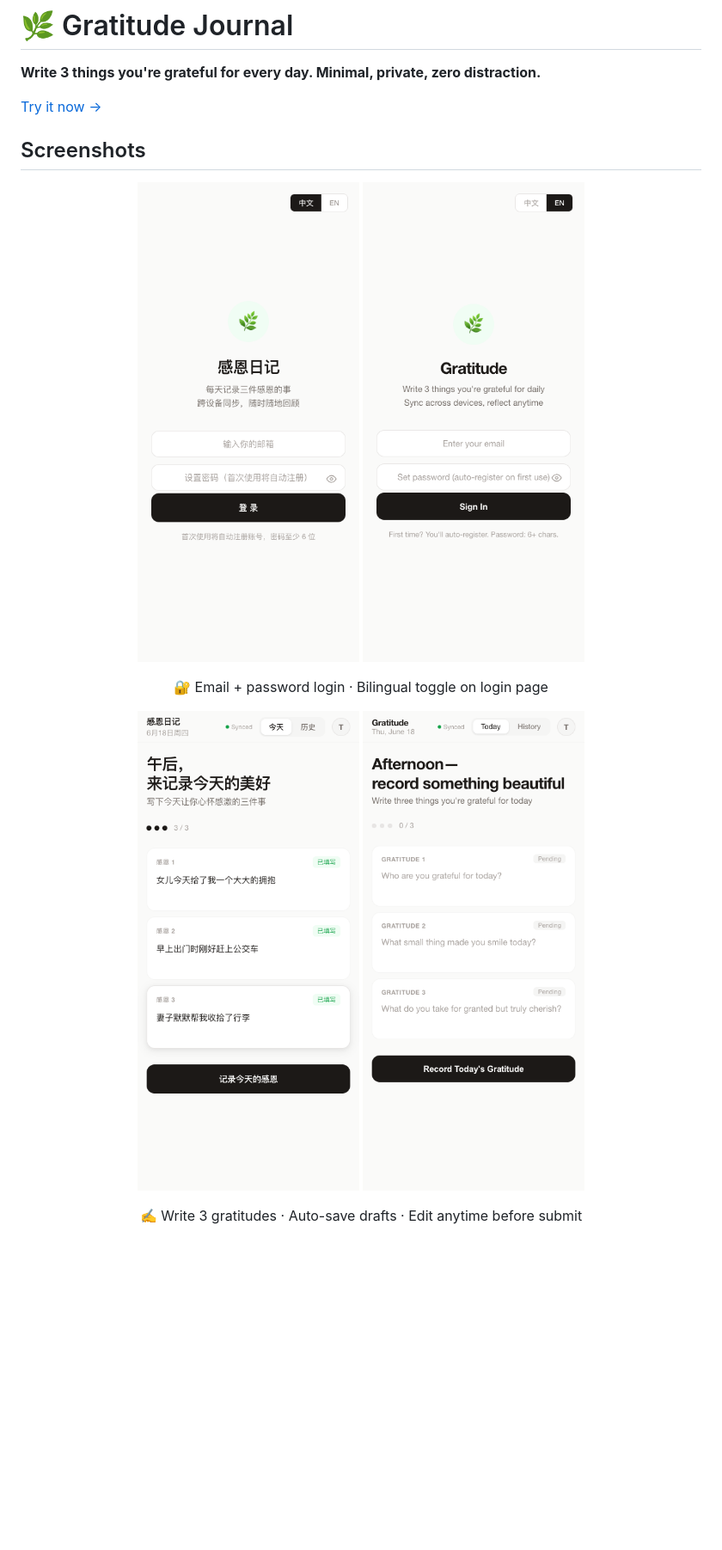
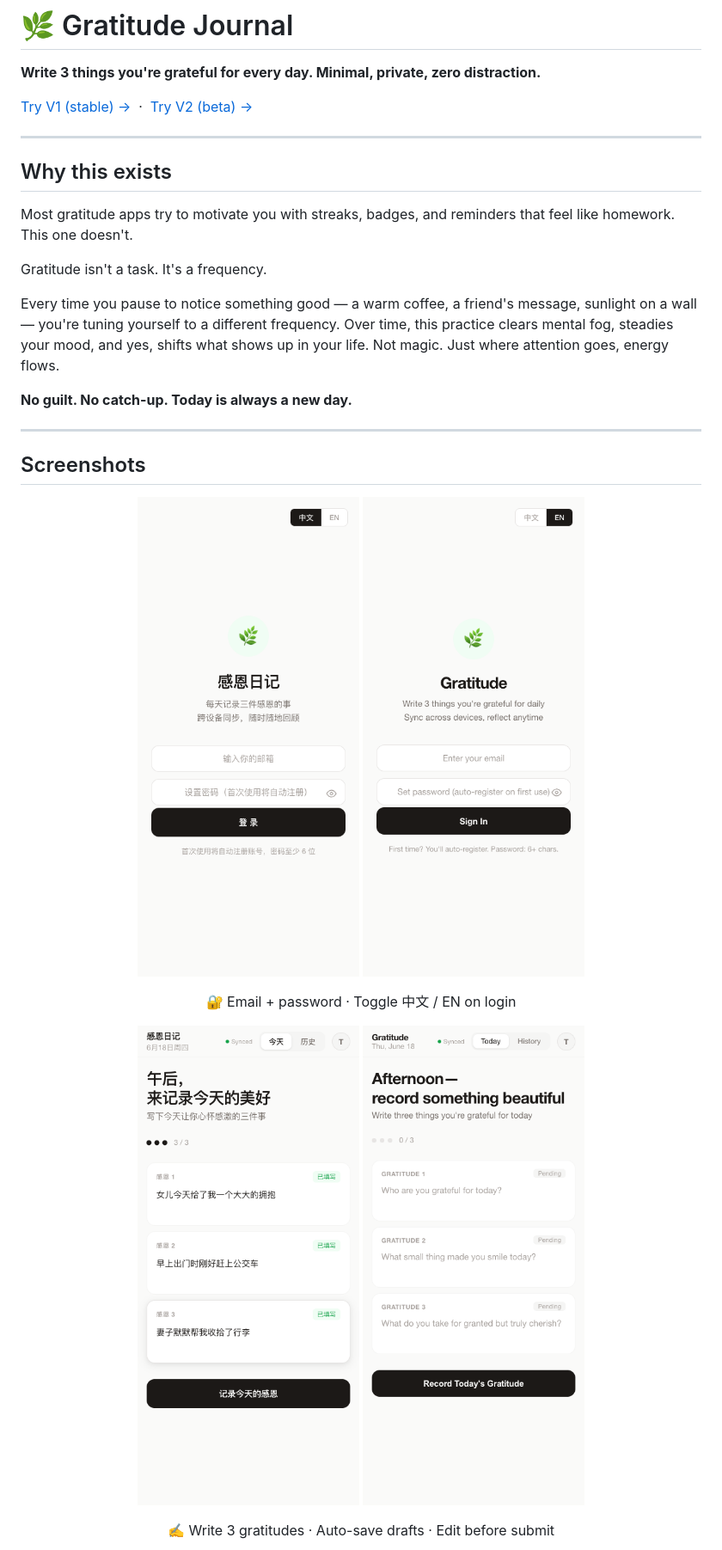
Before and after one commit to davidma1973simu/gratitude-app, a Markdown page: README.md, the part around one of its changes. Shown at 86% size. Drawn GitHub-style; blank space fills up the shorter version.

```diff
--- a/README.md
+++ b/README.md
@@ -2,20 +2,34 @@
 
 **Write 3 things you're grateful for every day. Minimal, private, zero distraction.**
 
-[Try it now →](https://davidma1973simu.github.io/gratitude-app/)
+[Try V1 (stable) →](https://davidma1973simu.github.io/gratitude-app/) &nbsp;·&nbsp; [Try V2 (beta) →](https://davidma1973simu.github.io/gratitude-app/v2/)
+
+---
+
+## Why this exists
+
+Most gratitude apps try to motivate you with streaks, badges, and reminders that feel like homework. This one doesn't.
+
+Gratitude isn't a task. It's a frequency.
+
+Every time you pause to notice something good — a warm coffee, a friend's message, sunlight on a wall — you're tuning yourself to a different frequency. Over time, this practice clears mental fog, steadies your mood, and yes, shifts what shows up in your life. Not magic. Just where attention goes, energy flows.
+
+**No guilt. No catch-up. Today is always a new day.**
+
+---
 
 ## Screenshots
 
 <p align="center">
-  <img src="screenshots/screenshot-login-zh.png" width="280" alt="Login (Chinese)" />
-  <img src="screenshots/screenshot-login-en.png" width="280" alt="Login (English)" />
+  <img src="screenshots/screenshot-login-zh.png" width="260" alt="Login (Chinese)" />
+  <img src="screenshots/screenshot-login-en.png" width="260" alt="Login (English)" />
 </p>
-<p align="center">🔐 Email + password login · Bilingual toggle on login page</p>
+<p align="center">🔐 Email + password · Toggle 中文 / EN on login</p>
 
 <p align="center">
-  <img src="screenshots/screenshot-filled-zh.png" width="280" alt="Writing entries (Chinese)" />
-  <img src="screenshots/screenshot-main-en.png" width="280" alt="Main view (English)" />
+  <img src="screenshots/screenshot-filled-zh.png" width="260" alt="Writing (Chinese)" />
+  <img src="screenshots/screenshot-main-en.png" width="260" alt="Main (English)" />
 </p>
-<p align="center">✍️ Write 3 gratitudes · Auto-save drafts · Edit anytime before submit</p>
+<p align="center">✍️ Write 3 gratitudes · Auto-save drafts · Edit before submit</p>
 
 <p align="center">
```
Also changed, not shown: other parts of README.md (+68 -32 lines).
